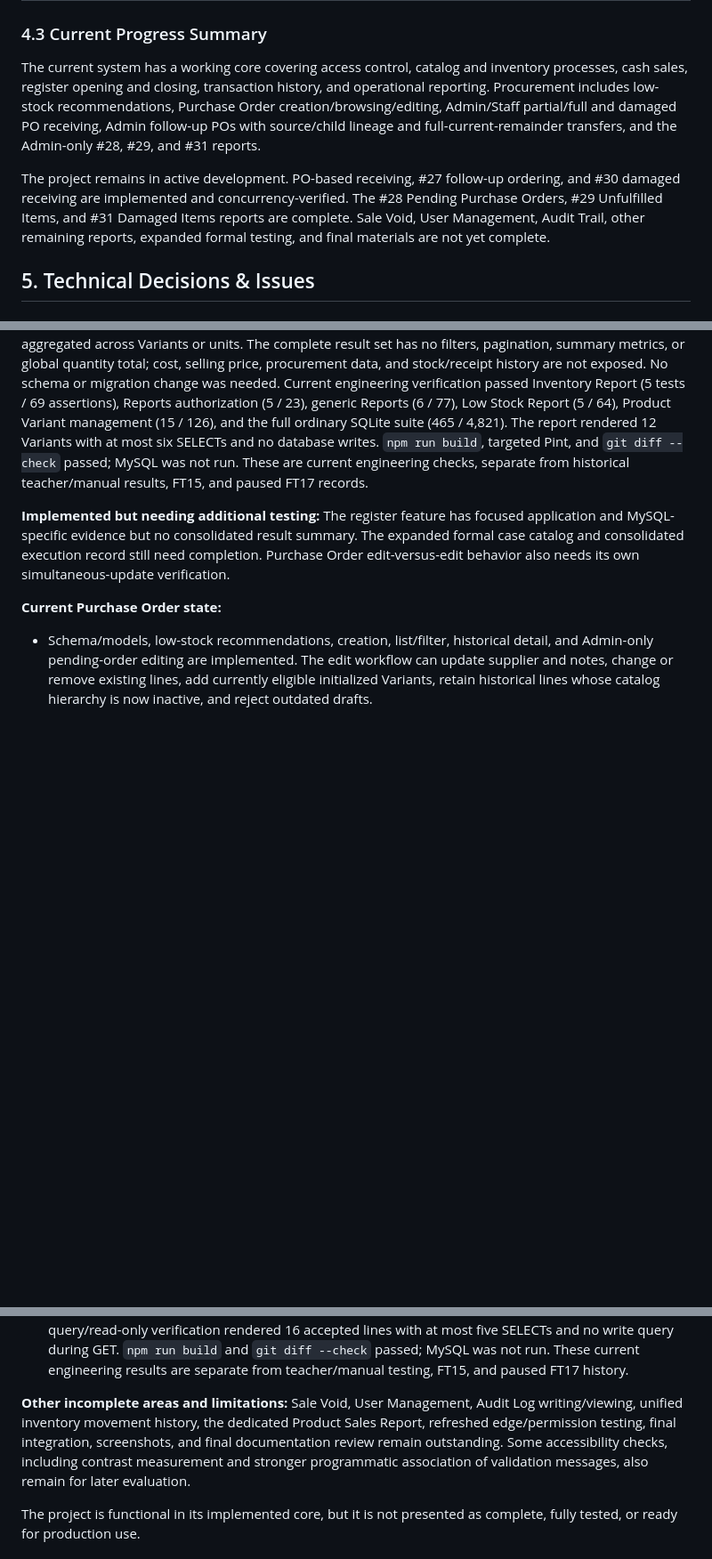
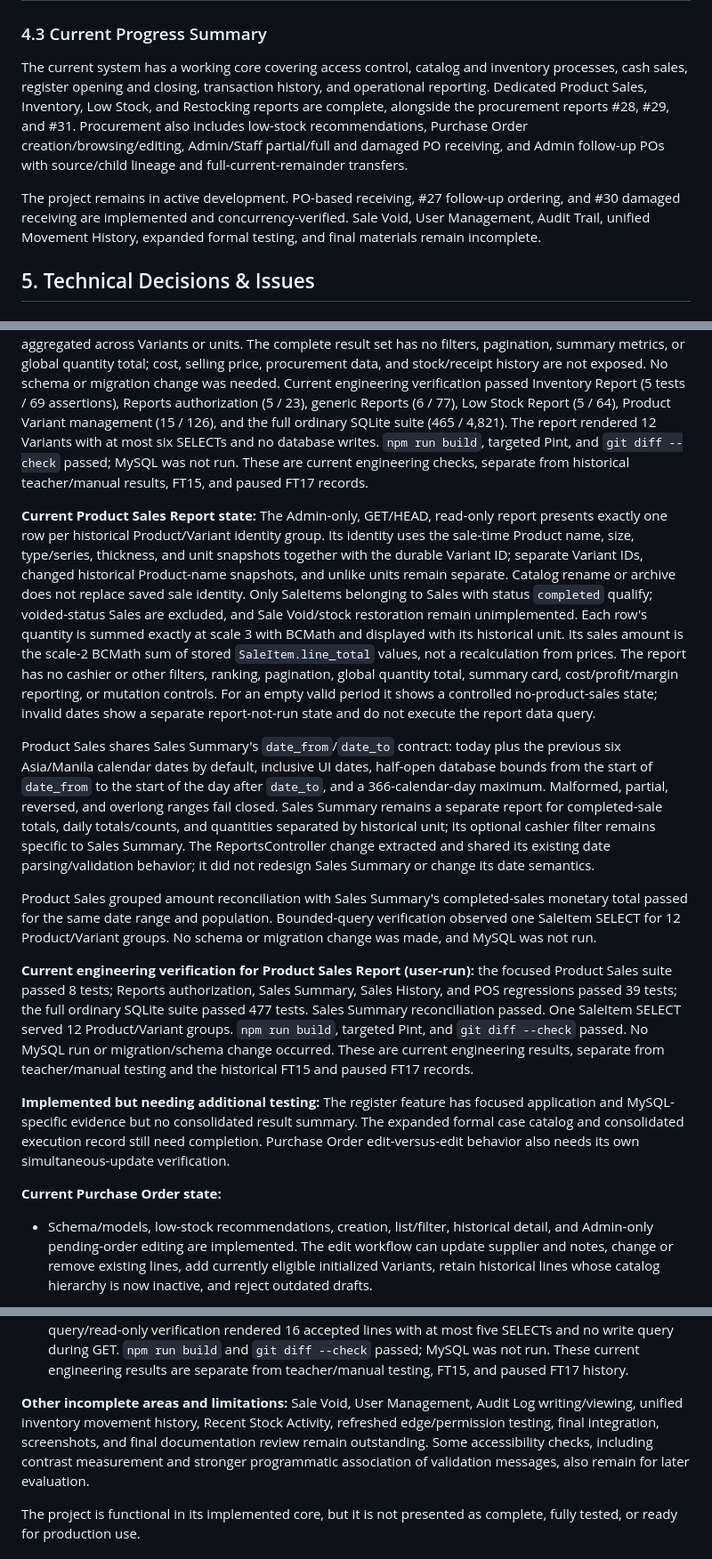
Before and after one commit to wariza818189/3a-trackpro-system, a Markdown page: docs/project-documentation.md, 3 parts joined by grey strips. Shown at 89% size. GitHub-like rendering; blank space fills up the shorter version.

Commit message:
Document product sales report completion

```diff
--- a/docs/project-documentation.md
+++ b/docs/project-documentation.md
@@ -229,9 +229,9 @@ Development of the system began during the **first week of September 2026**. The
 
 ### 4.3 Current Progress Summary
 
-The current system has a working core covering access control, catalog and inventory processes, cash sales, register opening and closing, transaction history, and operational reporting. Procurement includes low-stock recommendations, Purchase Order creation/browsing/editing, Admin/Staff partial/full and damaged PO receiving, Admin follow-up POs with source/child lineage and full-current-remainder transfers, and the Admin-only #28, #29, and #31 reports.
+The current system has a working core covering access control, catalog and inventory processes, cash sales, register opening and closing, transaction history, and operational reporting. Dedicated Product Sales, Inventory, Low Stock, and Restocking reports are complete, alongside the procurement reports #28, #29, and #31. Procurement also includes low-stock recommendations, Purchase Order creation/browsing/editing, Admin/Staff partial/full and damaged PO receiving, and Admin follow-up POs with source/child lineage and full-current-remainder transfers.
 
-The project remains in active development. PO-based receiving, #27 follow-up ordering, and #30 damaged receiving are implemented and concurrency-verified. The #28 Pending Purchase Orders, #29 Unfulfilled Items, and #31 Damaged Items reports are complete. Sale Void, User Management, Audit Trail, other remaining reports, expanded formal testing, and final materials are not yet complete.
+The project remains in active development. PO-based receiving, #27 follow-up ordering, and #30 damaged receiving are implemented and concurrency-verified. Sale Void, User Management, Audit Trail, unified Movement History, expanded formal testing, and final materials remain incomplete.
 
 ## 5. Technical Decisions & Issues
 
@@ -383,6 +383,14 @@ Current #26 verification includes six guarded MySQL concurrency tests (220 asser
 
 **Current Inventory Report state:** The Admin-only, read-only Reports page shows one row per ProductVariant across active and archived Categories, Products, and Variants, with each catalog status shown separately. It displays current stock, low-stock threshold, unit, quantity mode, and derived stock state: zero is Out of stock, positive stock at or below threshold is Low stock, and stock above threshold is In stock. Stock state is independent of catalog status. Initialization evidence is not required, and stock is not aggregated across Variants or units. The complete result set has no filters, pagination, summary metrics, or global quantity total; cost, selling price, procurement data, and stock/receipt history are not exposed. No schema or migration change was needed. Current engineering verification passed Inventory Report (5 tests / 69 assertions), Reports authorization (5 / 23), generic Reports (6 / 77), Low Stock Report (5 / 64), Product Variant management (15 / 126), and the full ordinary SQLite suite (465 / 4,821). The report rendered 12 Variants with at most six SELECTs and no database writes. `npm run build`, targeted Pint, and `git diff --check` passed; MySQL was not run. These are current engineering checks, separate from historical teacher/manual results, FT15, and paused FT17 records.
 
+**Current Product Sales Report state:** The Admin-only, GET/HEAD, read-only report presents exactly one row per historical Product/Variant identity group. Its identity uses the sale-time Product name, size, type/series, thickness, and unit snapshots together with the durable Variant ID; separate Variant IDs, changed historical Product-name snapshots, and unlike units remain separate. Catalog rename or archive does not replace saved sale identity. Only SaleItems belonging to Sales with status `completed` qualify; voided-status Sales are excluded, and Sale Void/stock restoration remain unimplemented. Each row's quantity is summed exactly at scale 3 with BCMath and displayed with its historical unit. Its sales amount is the scale-2 BCMath sum of stored `SaleItem.line_total` values, not a recalculation from prices. The report has no cashier or other filters, ranking, pagination, global quantity total, summary card, cost/profit/margin reporting, or mutation controls. For an empty valid period it shows a controlled no-product-sales state; invalid dates show a separate report-not-run state and do not execute the report data query.
+
+Product Sales shares Sales Summary's `date_from`/`date_to` contract: today plus the previous six Asia/Manila calendar dates by default, inclusive UI dates, half-open database bounds from the start of `date_from` to the start of the day after `date_to`, and a 366-calendar-day maximum. Malformed, partial, reversed, and overlong ranges fail closed. Sales Summary remains a separate report for completed-sale totals, daily totals/counts, and quantities separated by historical unit; its optional cashier filter remains specific to Sales Summary. The ReportsController change extracted and shared its existing date parsing/validation behavior; it did not redesign Sales Summary or change its date semantics.
+
+Product Sales grouped amount reconciliation with Sales Summary's completed-sales monetary total passed for the same date range and population. Bounded-query verification observed one SaleItem SELECT for 12 Product/Variant groups. No schema or migration change was made, and MySQL was not run.
+
+**Current engineering verification for Product Sales Report (user-run):** the focused Product Sales suite passed 8 tests; Reports authorization, Sales Summary, Sales History, and POS regressions passed 39 tests; the full ordinary SQLite suite passed 477 tests. Sales Summary reconciliation passed. One SaleItem SELECT served 12 Product/Variant groups. `npm run build`, targeted Pint, and `git diff --check` passed. No MySQL run or migration/schema change occurred. These are current engineering results, separate from teacher/manual testing and the historical FT15 and paused FT17 records.
+
 **Implemented but needing additional testing:** The register feature has focused application and MySQL-specific evidence but no consolidated result summary. The expanded formal case catalog and consolidated execution record still need completion. Purchase Order edit-versus-edit behavior also needs its own simultaneous-update verification.
 
 **Current Purchase Order state:**
@@ -406,7 +414,7 @@ Current #26 verification includes six guarded MySQL concurrency tests (220 asser
 - The Admin-only Restocking Report is a GET-only, read-only Reports page with exactly one row per accepted RestockItem. It includes ordinary Stock In and accepted PO receiving, classifying source by whether `restocks.purchase_order_id` is null; PO rows show their linked PO ID and supplier. Each row uses the RestockItem receiving-time Product, size, type/series, thickness, and unit snapshots, accepted quantity, actual unit cost, and stored line total, with the `RST-` receipt number, Restock actor, and Restock creation time. Damage-only receipts are excluded because they have no accepted RestockItem; mixed receipts show only accepted quantity and cost here, while damage evidence remains in the Damaged Items Report. Opening inventory and corrections are not RestockItem history. It does not depend on StockMovement, aggregate across receipts or units, or provide filters or pagination. Expected PO cost, current catalog identity/cost, damage details, tokens, procurement demand, and mutation controls are not shown. No schema or migration change was needed.
 - **Current engineering verification for Restocking Report:** focused report passed 4 tests / 102 assertions; Reports authorization passed 5 / 23; generic Reports passed 6 / 77; manual Stock In passed 21 / 226; PO receiving passed 15 / 272; and Damaged Items Report passed 6 / 108. The full ordinary SQLite suite passed 469 tests / 4,922 assertions **before** the final test-only ordering assertion was strengthened; after that test-only adjustment, the focused Restocking Report suite and targeted Pint passed again. Production behavior was unchanged by the final test-only adjustment. Bounded-query/read-only verification rendered 16 accepted lines with at most five SELECTs and no write query during GET. `npm run build` and `git diff --check` passed; MySQL was not run. These current engineering results are separate from teacher/manual testing, FT15, and paused FT17 history.
 
-**Other incomplete areas and limitations:** Sale Void, User Management, Audit Log writing/viewing, unified inventory movement history, the dedicated Product Sales Report, refreshed edge/permission testing, final integration, screenshots, and final documentation review remain outstanding. Some accessibility checks, including contrast measurement and stronger programmatic association of validation messages, also remain for later evaluation.
+**Other incomplete areas and limitations:** Sale Void, User Management, Audit Log writing/viewing, unified inventory movement history, Recent Stock Activity, refreshed edge/permission testing, final integration, screenshots, and final documentation review remain outstanding. Some accessibility checks, including contrast measurement and stronger programmatic association of validation messages, also remain for later evaluation.
 
 The project is functional in its implemented core, but it is not presented as complete, fully tested, or ready for production use.
 
```
Also changed, not shown: other parts of docs/project-documentation.md (+1 -1 lines), docs/project-tracker.md (+6 -3 lines), docs/system-user-guide.md (+27 -6 lines).
